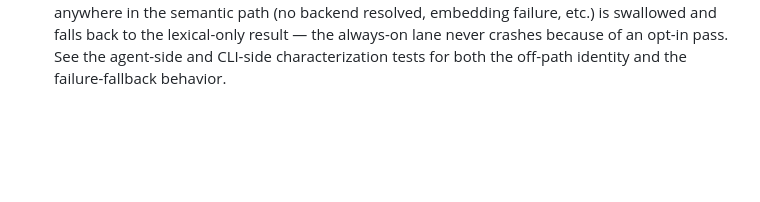
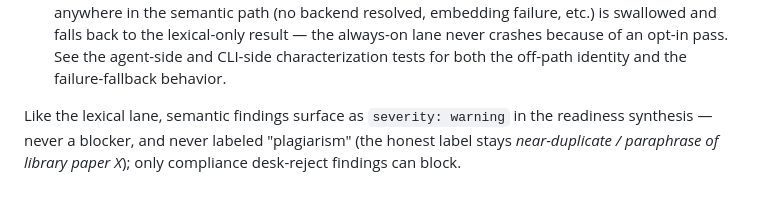
Before and after one commit to LaraibOSS/Research-Companion, a Markdown page: docs/DEVELOPER_GUIDE.md, the part around the change. Drawn GitHub-style; blank space fills up the shorter version.

Commit message:
docs: state the warning-only, never-plagiarism nature of semantic overlap

```diff
--- a/docs/DEVELOPER_GUIDE.md
+++ b/docs/DEVELOPER_GUIDE.md
@@ -434,3 +434,5 @@ reworded or translated reuse that shingling can't see.
   never crashes because of an opt-in pass. See the agent-side and CLI-side
   characterization tests for both the off-path identity and the
   failure-fallback behavior.
+
+Like the lexical lane, semantic findings surface as `severity: warning` in the readiness synthesis — never a blocker, and never labeled "plagiarism" (the honest label stays *near-duplicate / paraphrase of library paper X*); only compliance desk-reject findings can block.
```
Also changed, not shown: docs/USER_MANUAL.md (+1 -1 lines).
